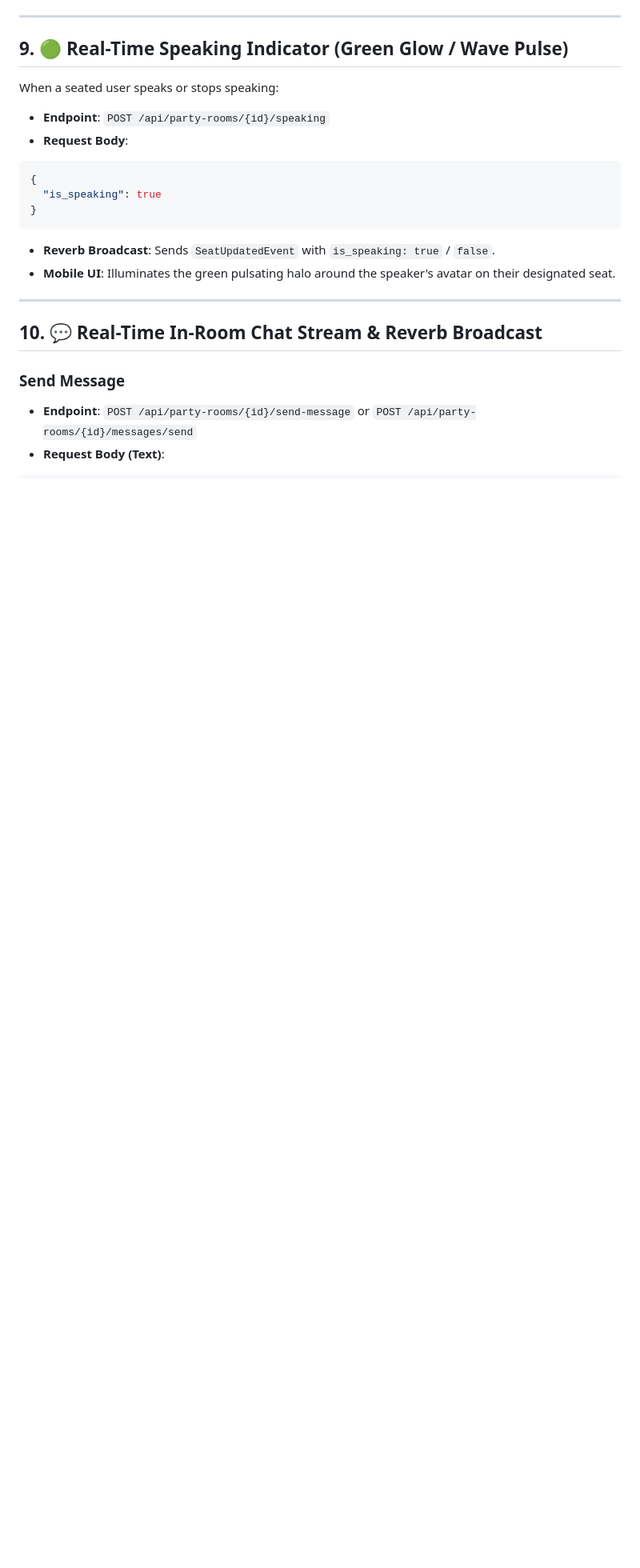
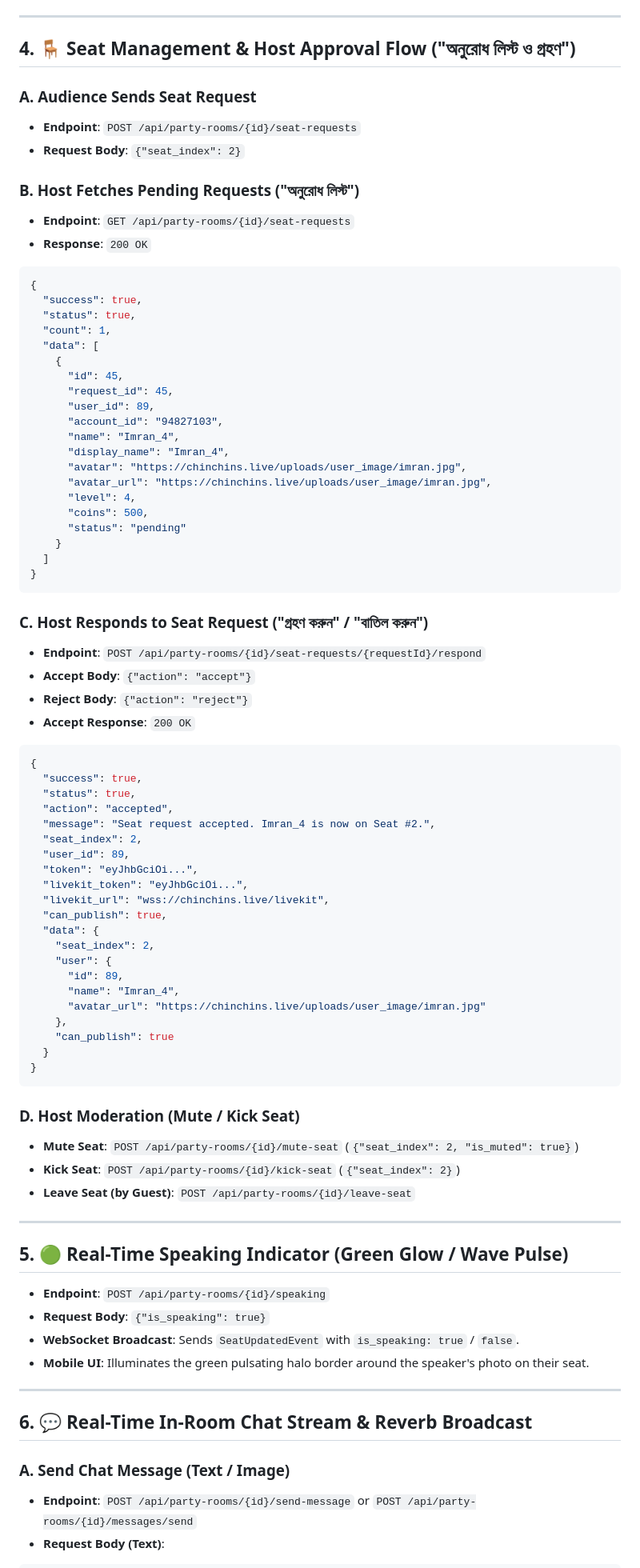
Before and after one commit to Nazmul64/Chinchins-live-website, a Markdown page: voice_chat_room_restful_api_documentation.md, the part around one of its changes. Shown at 80% size. Drawn GitHub-style; blank space fills up the shorter version.

````diff
--- a/voice_chat_room_restful_api_documentation.md
+++ b/voice_chat_room_restful_api_documentation.md
@@ -282,24 +223,86 @@ Instantaneous call initiation without blocking for push notifications.
 
 ---
 
-## 9. 🟢 Real-Time Speaking Indicator (Green Glow / Wave Pulse)
+## 4. 🪑 Seat Management & Host Approval Flow ("অনুরোধ লিস্ট ও গ্রহণ")
 
-When a seated user speaks or stops speaking:
-- **Endpoint**: `POST /api/party-rooms/{id}/speaking`
-- **Request Body**:
+### A. Audience Sends Seat Request
+- **Endpoint**: `POST /api/party-rooms/{id}/seat-requests`
+- **Request Body**: `{"seat_index": 2}`
+
+### B. Host Fetches Pending Requests ("অনুরোধ লিস্ট")
+- **Endpoint**: `GET /api/party-rooms/{id}/seat-requests`
+- **Response**: `200 OK`
 ```json
 {
-  "is_speaking": true
+  "success": true,
+  "status": true,
+  "count": 1,
+  "data": [
+    {
+      "id": 45,
+      "request_id": 45,
+      "user_id": 89,
+      "account_id": "94827103",
+      "name": "Imran_4",
+      "display_name": "Imran_4",
+      "avatar": "https://chinchins.live/uploads/user_image/imran.jpg",
+      "avatar_url": "https://chinchins.live/uploads/user_image/imran.jpg",
+      "level": 4,
+      "coins": 500,
+      "status": "pending"
+    }
+  ]
 }
 ```
-- **Reverb Broadcast**: Sends `SeatUpdatedEvent` with `is_speaking: true` / `false`.
-- **Mobile UI**: Illuminates the green pulsating halo around the speaker's avatar on their designated seat.
+
+### C. Host Responds to Seat Request ("গ্রহণ করুন" / "বাতিল করুন")
+- **Endpoint**: `POST /api/party-rooms/{id}/seat-requests/{requestId}/respond`
+- **Accept Body**: `{"action": "accept"}`
+- **Reject Body**: `{"action": "reject"}`
+- **Accept Response**: `200 OK`
+```json
+{
+  "success": true,
+  "status": true,
+  "action": "accepted",
+  "message": "Seat request accepted. Imran_4 is now on Seat #2.",
+  "seat_index": 2,
+  "user_id": 89,
+  "token": "eyJhbGciOi...",
+  "livekit_token": "eyJhbGciOi...",
+  "livekit_url": "wss://chinchins.live/livekit",
+  "can_publish": true,
+  "data": {
+    "seat_index": 2,
+    "user": {
+      "id": 89,
+      "name": "Imran_4",
+      "avatar_url": "https://chinchins.live/uploads/user_image/imran.jpg"
+    },
+    "can_publish": true
+  }
+}
+```
+
+### D. Host Moderation (Mute / Kick Seat)
+- **Mute Seat**: `POST /api/party-rooms/{id}/mute-seat` (`{"seat_index": 2, "is_muted": true}`)
+- **Kick Seat**: `POST /api/party-rooms/{id}/kick-seat` (`{"seat_index": 2}`)
+- **Leave Seat (by Guest)**: `POST /api/party-rooms/{id}/leave-seat`
 
 ---
 
-## 10. 💬 Real-Time In-Room Chat Stream & Reverb Broadcast
+## 5. 🟢 Real-Time Speaking Indicator (Green Glow / Wave Pulse)
 
-### Send Message
+- **Endpoint**: `POST /api/party-rooms/{id}/speaking`
+- **Request Body**: `{"is_speaking": true}`
+- **WebSocket Broadcast**: Sends `SeatUpdatedEvent` with `is_speaking: true` / `false`.
+- **Mobile UI**: Illuminates the green pulsating halo border around the speaker's photo on their seat.
+
+---
+
+## 6. 💬 Real-Time In-Room Chat Stream & Reverb Broadcast
+
+### A. Send Chat Message (Text / Image)
 - **Endpoint**: `POST /api/party-rooms/{id}/send-message` or `POST /api/party-rooms/{id}/messages/send`
 - **Request Body (Text)**:
 ```json
````
Also changed, not shown: other parts of voice_chat_room_restful_api_documentation.md (+280 -242 lines).
